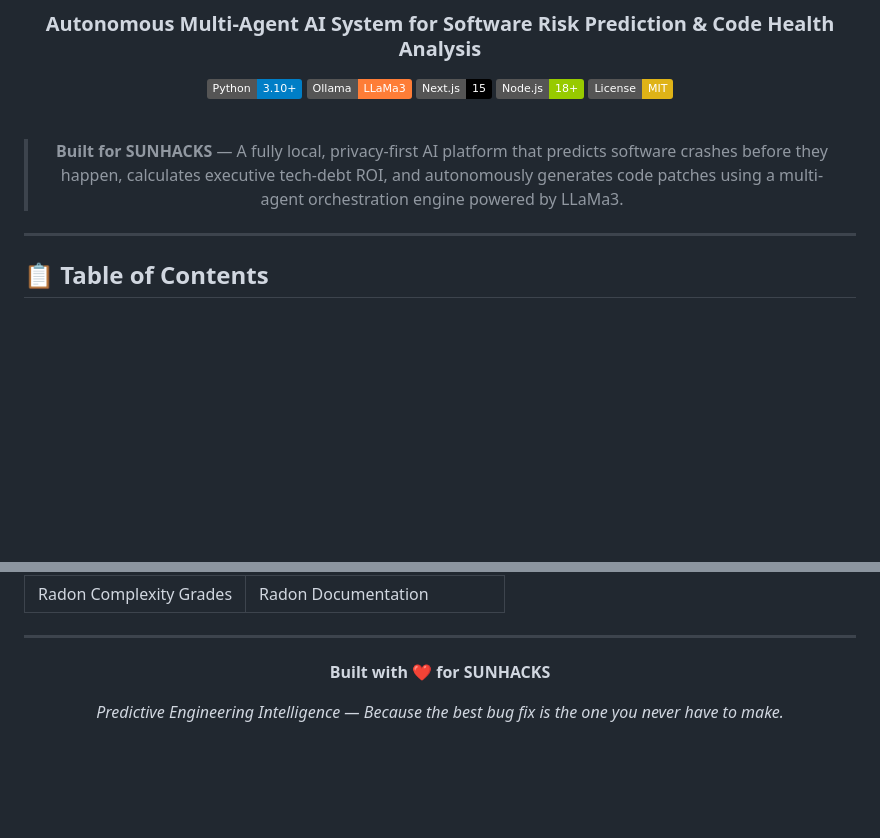
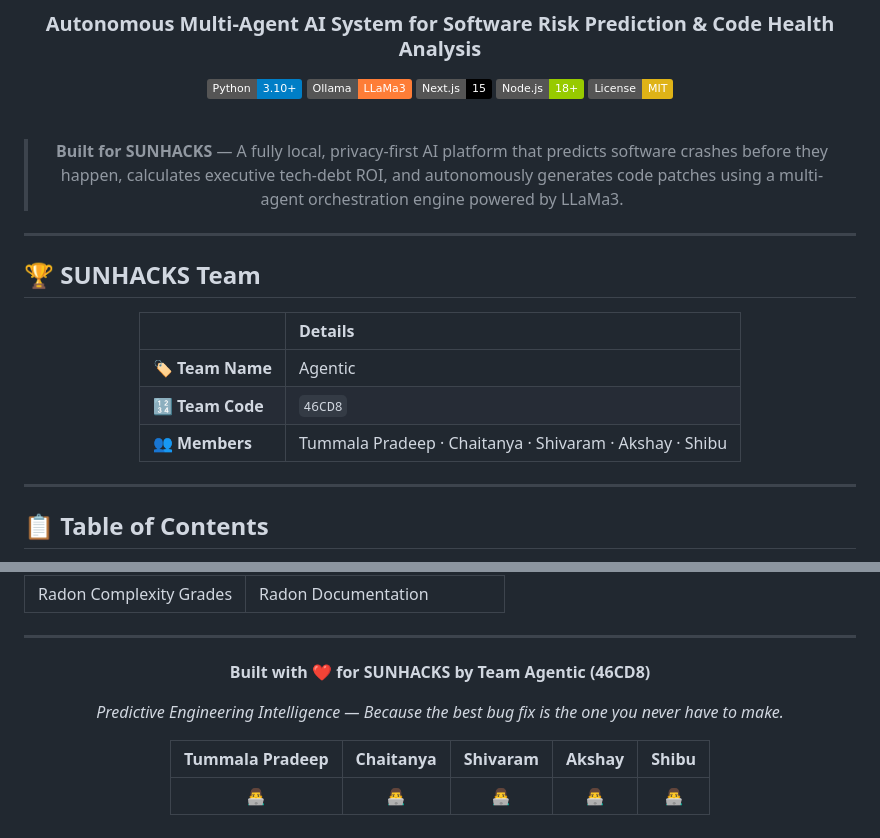
Before and after one commit to Albertpradeep-007/SUNHACKS-agentic-ai, a Markdown page: README.md, 2 parts joined by grey strips. Drawn GitHub-style; badges without logos; blank space fills up the shorter version.

Commit message:
docs: add SUNHACKS team details to README
Team Name: Agentic
Team Code: 46CD8
Members: Tummala Pradeep, Chaitanya, Shivaram, Akshay, Shibu

```diff
--- a/README.md
+++ b/README.md
@@ -13,6 +13,20 @@
 <br/>
 
 > **Built for SUNHACKS** — A fully local, privacy-first AI platform that predicts software crashes before they happen, calculates executive tech-debt ROI, and autonomously generates code patches using a multi-agent orchestration engine powered by LLaMa3.
+
+</div>
+
+---
+
+## 🏆 SUNHACKS Team
+
+<div align="center">
+
+| | Details |
+|:---|:---|
+| 🏷️ **Team Name** | Agentic |
+| 🔢 **Team Code** | `46CD8` |
+| 👥 **Members** | Tummala Pradeep · Chaitanya · Shivaram · Akshay · Shibu |
 
 </div>
 
@@ -422,8 +436,12 @@ All thresholds and metrics in PEIP are traceable to published research:
 
 <div align="center">
 
-**Built with ❤️ for SUNHACKS**
+**Built with ❤️ for SUNHACKS by Team Agentic (46CD8)**
 
 *Predictive Engineering Intelligence — Because the best bug fix is the one you never have to make.*
 
+| Tummala Pradeep | Chaitanya | Shivaram | Akshay | Shibu |
+|:---:|:---:|:---:|:---:|:---:|
+| 👨‍💻 | 👨‍💻 | 👨‍💻 | 👨‍💻 | 👨‍💻 |
+
 </div>
```
